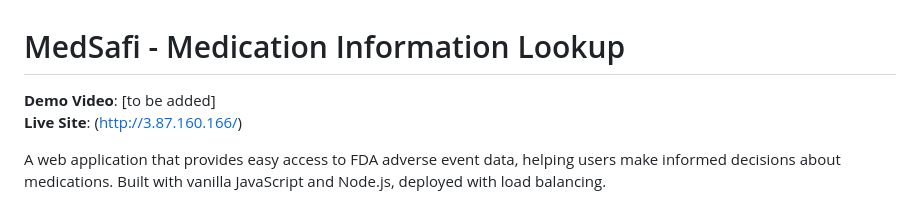
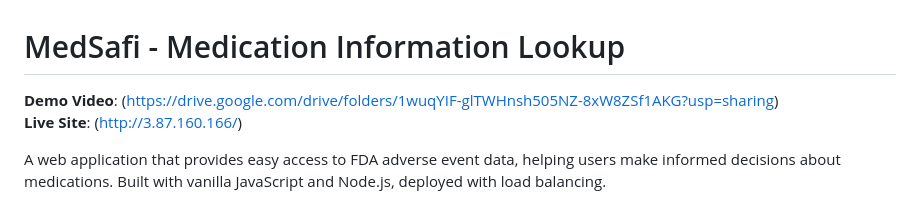
Before and after one commit to nelly-butera/MediSafi, a Markdown page: README.md, the part around the change. Rendered like a GitHub page.

Commit message:
gone live

```diff
--- a/README.md
+++ b/README.md
@@ -1,6 +1,6 @@
 # MedSafi - Medication Information Lookup
 
-**Demo Video**: [to be added]
+**Demo Video**: (https://drive.google.com/drive/folders/1wuqYIF-glTWHnsh505NZ-8xW8ZSf1AKG?usp=sharing)
 **Live Site**: (http://3.87.160.166/)
 
 A web application that provides easy access to FDA adverse event data, helping users make informed decisions about medications. Built with vanilla JavaScript and Node.js, deployed with load balancing.
```
